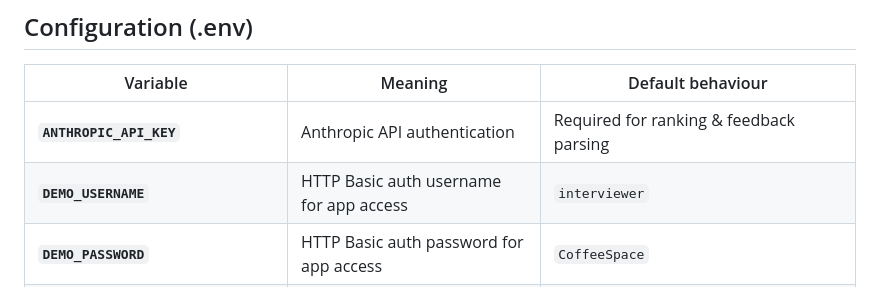
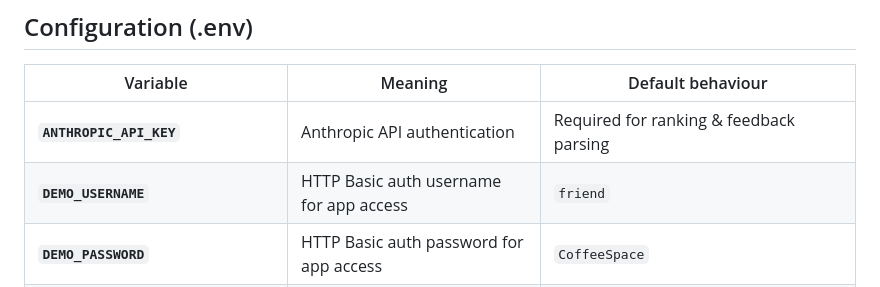
Before and after one commit to langdonjs/MatchLoop, a Markdown page: README.md, the part around the change. Drawn GitHub-style.

```diff
--- a/README.md
+++ b/README.md
@@ -84,7 +84,7 @@ Open **http://127.0.0.1:8000/** — root serves `frontend/index.html`; static as
 | Variable | Meaning | Default behaviour |
 |---------|---------|-------------------|
 | **`ANTHROPIC_API_KEY`** | Anthropic API authentication | Required for ranking & feedback parsing |
-| **`DEMO_USERNAME`** | HTTP Basic auth username for app access | `interviewer` |
+| **`DEMO_USERNAME`** | HTTP Basic auth username for app access | `friend` |
 | **`DEMO_PASSWORD`** | HTTP Basic auth password for app access | `CoffeeSpace` |
 | **`MATCHLOOP_RETRIEVE_K`** | How many jobs retrieval hands to Sonnet (`K`) | **`14`** if unset — Lower = less context, cheaper; **`30`** aligns with heavier “take-home parity” setups |
 | **`MATCHLOOP_RANK_DESC_MAX_CHARS`** | Max characters **per job description** in the **ranking** prompt only | **`3200`** if unset — Set **`0`** for **no truncation** (much higher token usage) |
```
